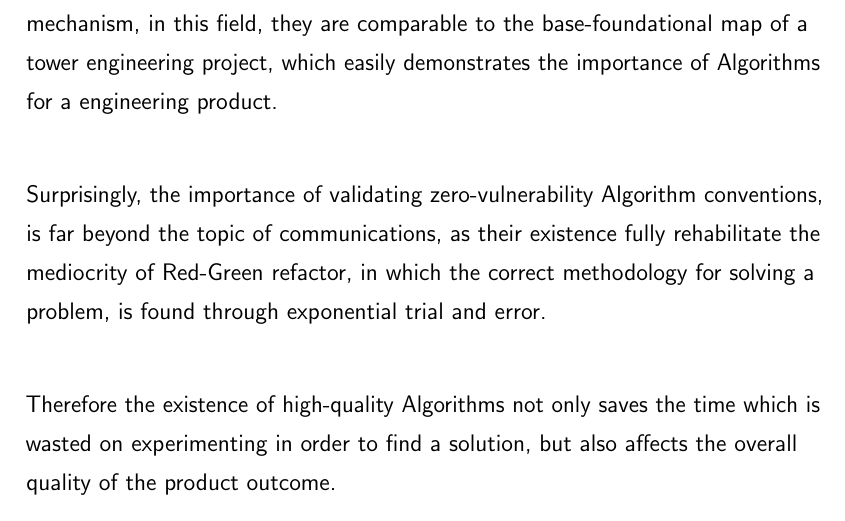
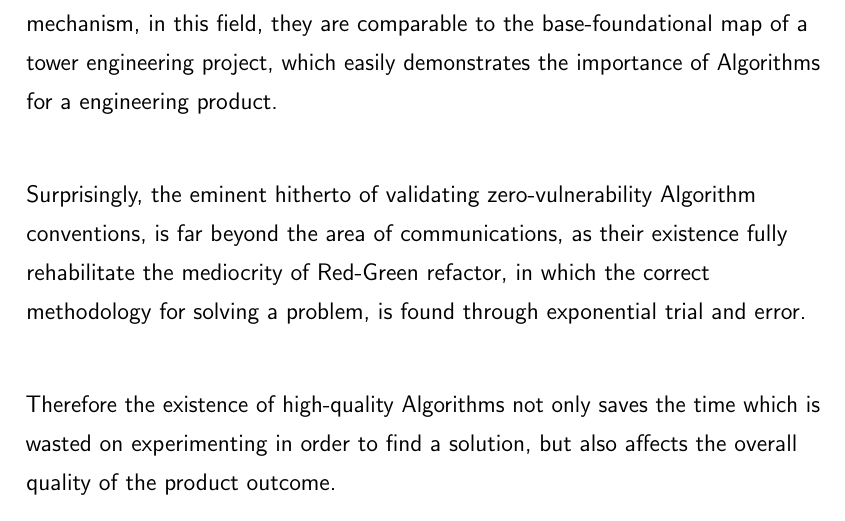
Before and after one commit to NexusWide/StyleGuide, a LaTeX document (rule_sets/main.tex): part of page 20 of 38, cut so that both start at the same text. Compiled offline with pdfLaTeX.

Commit message:
fix(docs): enhance word
...

algorithm_design_latex: 9

```diff
--- a/rule_sets/main.tex
+++ b/rule_sets/main.tex
@@ -374,7 +374,7 @@
      which easily demonstrates the importance of Algorithms for a engineering product. \newline
 
      Surprisingly,
-     the importance of validating zero-vulnerability Algorithm conventions, is far beyond the topic of communications,
+     the eminent hitherto of validating zero-vulnerability Algorithm conventions, is far beyond the area of communications,
      as their existence fully rehabilitate the mediocrity of Red-Green refactor,
      in which the correct methodology for solving a problem,
      is found through exponential trial and error. \newline
```
Also changed, not shown: rule_sets/main.pdf.
